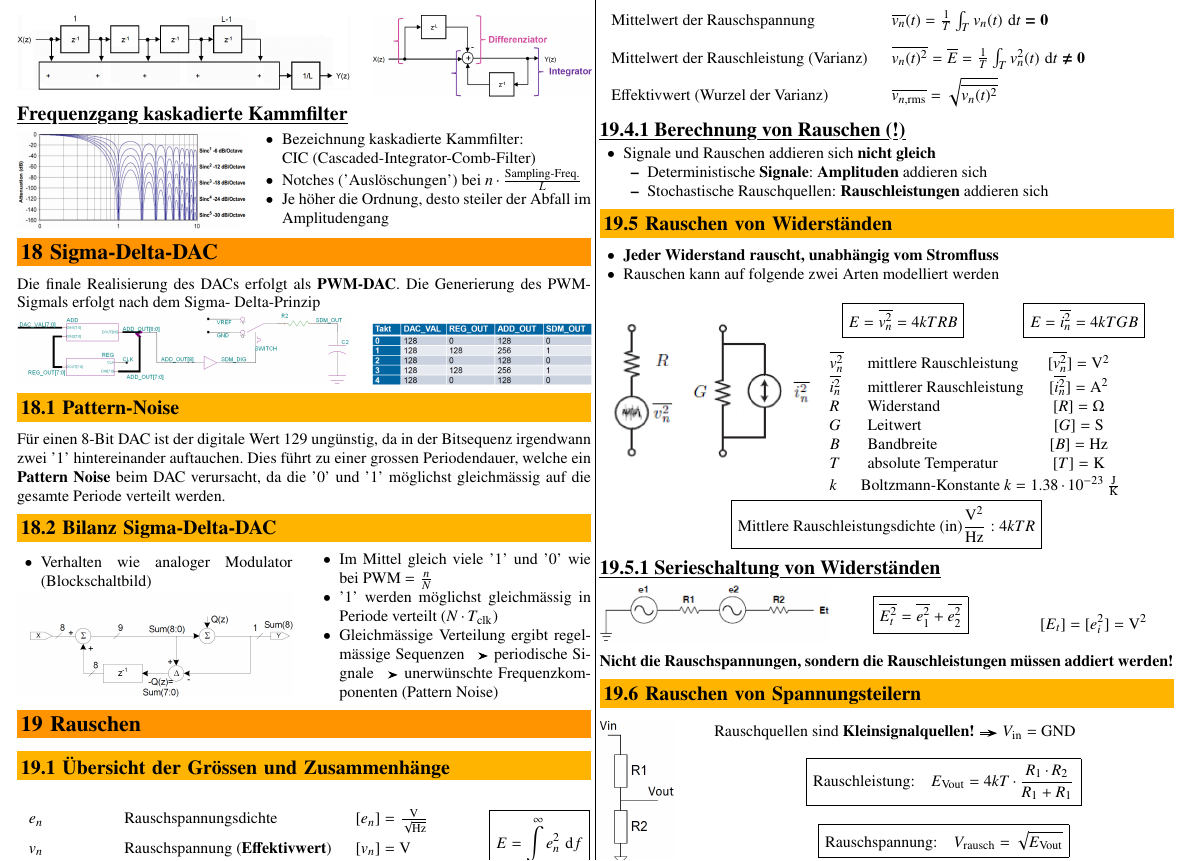
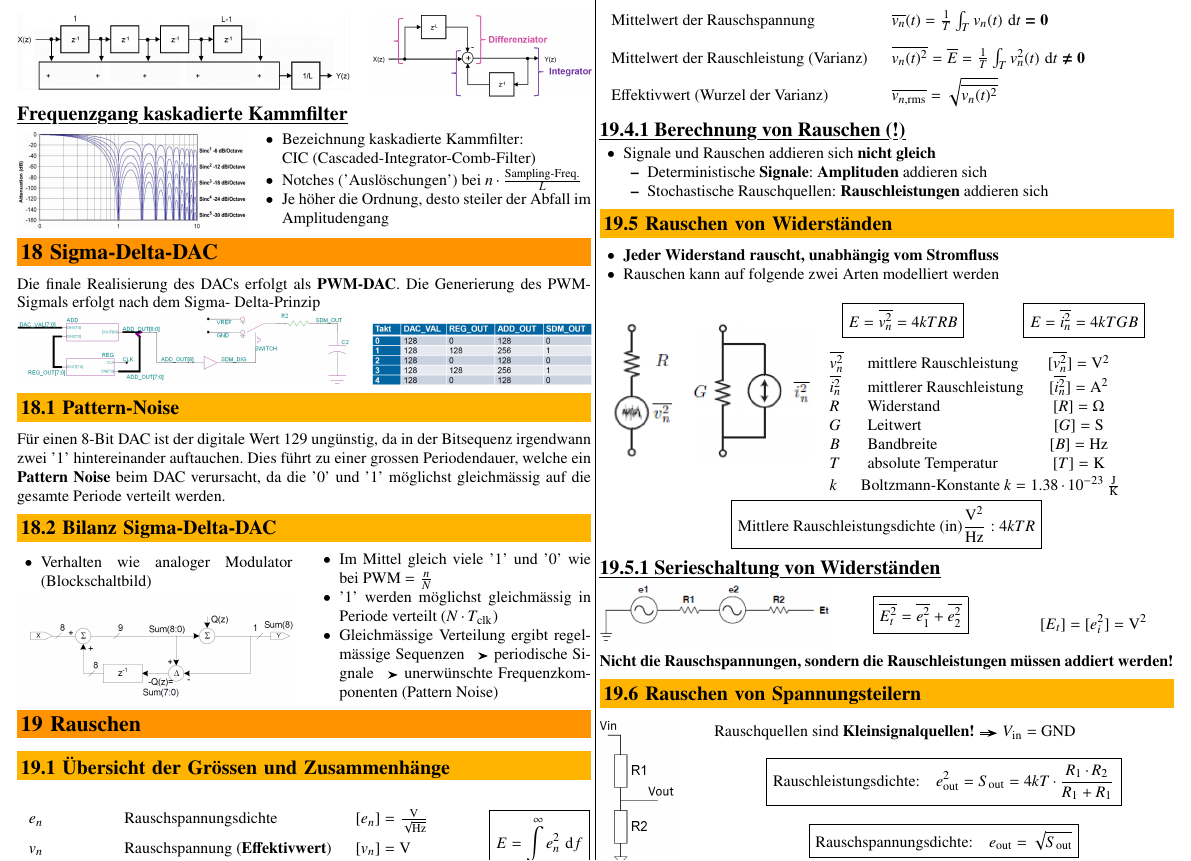
Before and after one commit to P4ntomime/elektronik-2, a LaTeX document (elektronik_2.tex, which reads sections/19_rauschen.tex): part of page 10 of 13, cut so that both start at the same text. Compiled offline with pdfLaTeX.

Commit message:
19.6 Rauschleistung -> Rauschleistungsdichte; Rauschspannung -> Rauschspannungsdichte (adjustments of formulas)

```diff
--- a/sections/19_rauschen.tex
+++ b/sections/19_rauschen.tex
@@ -169,8 +169,8 @@ $$ \boxed{ \text{Mittlere Rauschleistungsdichte (in)} \frac{\volt^2}{\hertz}:  4
 \hfill
 \begin{minipage}[c]{0.8\columnwidth}
     Rauschquellen sind \textbf{Kleinsignalquellen!} \textrightarrow\ $V_{\rm in} =$ GND
-    $$ \boxed{\text{Rauschleistung:} \quad E_{\rm Vout} = 4 k T \cdot \frac{R_1 \cdot R_2}{R_1 + R_1} } $$
-    $$ \boxed{\text{Rauschspannung:} \quad V_{\rm rausch} = \sqrt{E_{\rm Vout} } } $$
+    $$ \boxed{\text{Rauschleistungsdichte:} \quad e_{\rm out}^2 = S_{\rm out} = 4 k T \cdot \frac{R_1 \cdot R_2}{R_1 + R_1} } $$
+    $$ \boxed{\text{Rauschspannungsdichte:} \quad e_{\rm out} = \sqrt{S_{\rm out} } } $$
 \end{minipage}
 
 
```
